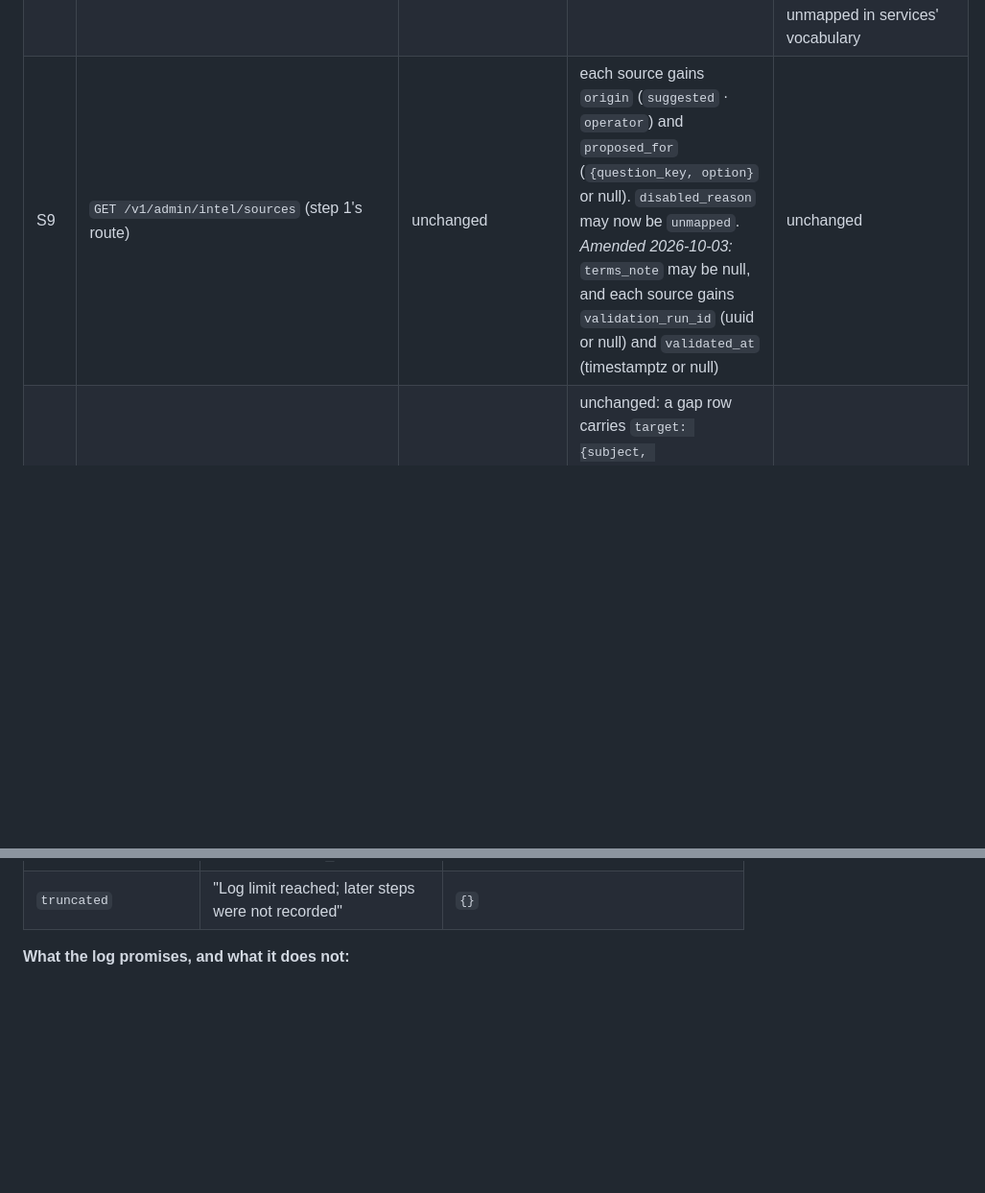
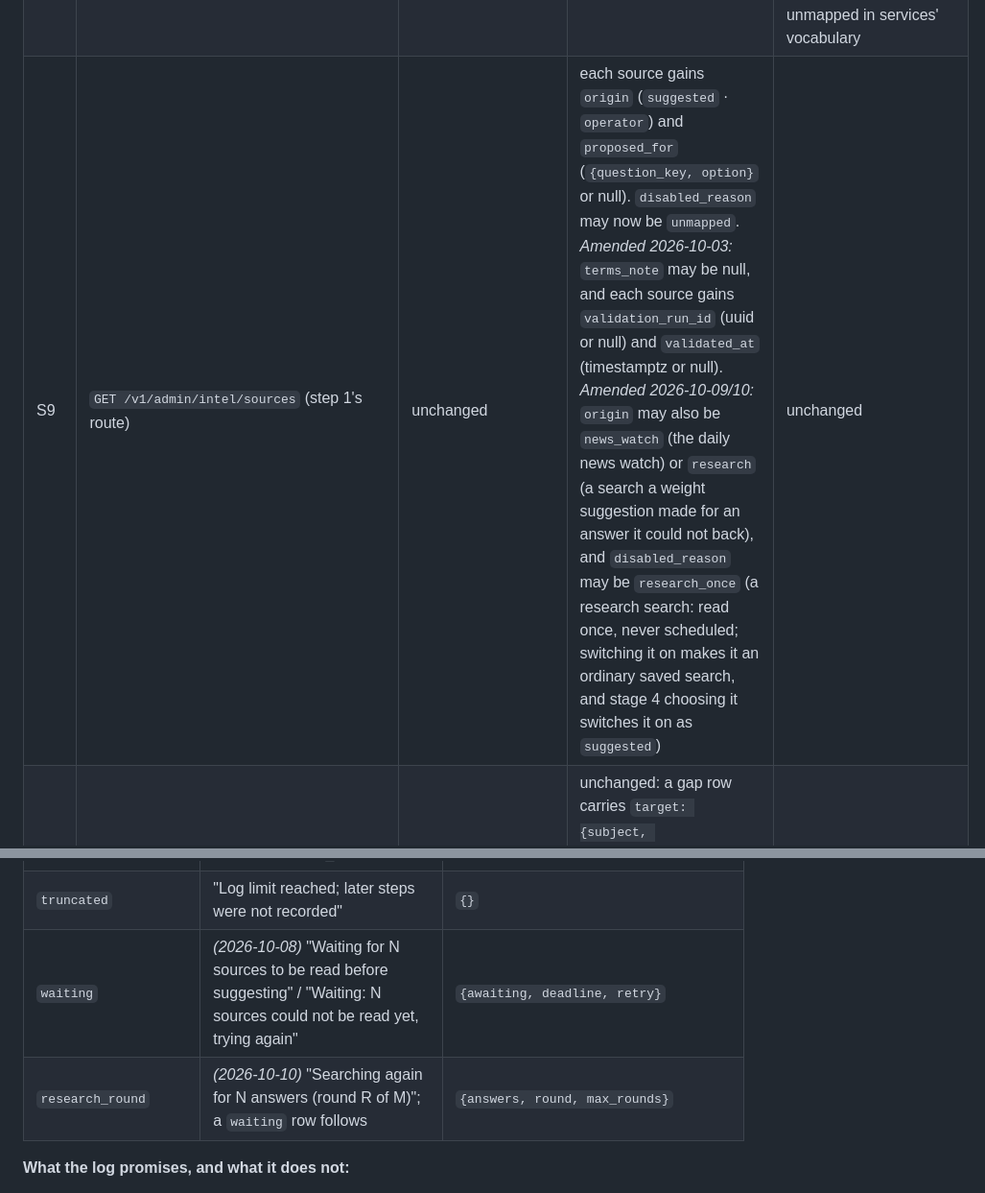
Before and after one commit to mokshith-flashbackLabs/silver-invention, a Markdown page: PROXY_INTEGRATION.md, 2 parts joined by grey strips. Shown at 96% size. Rendered like a GitHub page; blank space fills up the shorter version.

Commit message:
docs(intel): contract — research sources, the research_round step, and run rows' research state
Co-Authored-By: 5mokshith <mokshithrao1481@gmail.com>

```diff
--- a/PROXY_INTEGRATION.md
+++ b/PROXY_INTEGRATION.md
@@ -977,7 +977,7 @@ cap ($50/day), until an operator disables it on the Sources screen. Services cha
 | S6 | `GET /v1/admin/intel/weight-suggestions/{run_id}` | — | `200 {run_id, status, proposal_id \| null, error_code \| null, options: [SuggestionOption] \| null, sources_deferred: int, research_round: int}` (*2026-10-10:* `research_round` is the research round in progress, 0 before the first) | `404 intel_run_not_found` |
 | S7 | `GET /v1/admin/intel/proposals/{proposal_id}` (step 2's route, a `weight_suggestion`) | — | step 2's body, whose `target.options[]` carry `deduction`, **plus `options: [SuggestionOption]`**. Proposal-level `approvable: false`, `why_not: 'not_decidable'` | `404 proposal_not_found` |
 | S8 | `PATCH /v1/admin/intel/sources/{source_id}` (step 1's route) | unchanged | unchanged | **new:** `409 source_tags_unmapped` with `error.slugs`, when the body sets `enabled: true` and every tag the source would carry is unmapped in services' vocabulary |
-| S9 | `GET /v1/admin/intel/sources` (step 1's route) | unchanged | each source gains `origin` (`suggested` · `operator`) and `proposed_for` (`{question_key, option}` or null). `disabled_reason` may now be `unmapped`. *Amended 2026-10-03:* `terms_note` may be null, and each source gains `validation_run_id` (uuid or null) and `validated_at` (timestamptz or null) | unchanged |
+| S9 | `GET /v1/admin/intel/sources` (step 1's route) | unchanged | each source gains `origin` (`suggested` · `operator`) and `proposed_for` (`{question_key, option}` or null). `disabled_reason` may now be `unmapped`. *Amended 2026-10-03:* `terms_note` may be null, and each source gains `validation_run_id` (uuid or null) and `validated_at` (timestamptz or null). *Amended 2026-10-09/10:* `origin` may also be `news_watch` (the daily news watch) or `research` (a search a weight suggestion made for an answer it could not back), and `disabled_reason` may be `research_once` (a research search: read once, never scheduled; switching it on makes it an ordinary saved search, and stage 4 choosing it switches it on as `suggested`) | unchanged |
 | S10 | `GET /v1/admin/intel/proposals?kind=coverage_gap` and `POST /proposals/{id}/decision` on a gap (step 2, **step 6's whole services surface**) | unchanged | unchanged: a gap row carries `target: {subject, suggested_tag?, suggested_question?, regenerated_by_run_id?}`, `approvable: false`, `why_not: 'not_decidable'`. Dismissal (`rejected`) answers `200` | approving: `409 proposal_not_decidable` |
 
 **`SuggestionOption`** is `{option, deduction: int \| null, rationale, signal_ids: uuid[], suggested_tags: slug[],
@@ -1095,6 +1095,8 @@ wording. The vocabulary is closed (0046's CHECK):
 | `model_call_skipped` | "Not sent: the provider is switched off" / "…the breaker is open" / "…today's budget is spent" / "…no daily budget is set" | `{reason}`: `provider_disabled` · `breaker_open` · `budget_exceeded` · `budget_unset` |
 | `run_finished` | "Finished in 3m 40s · $0.23" / "Failed: <error_code>" / "Refused: <error_code>" | `{status, error_code, cost_usd, duration_ms}` |
 | `truncated` | "Log limit reached; later steps were not recorded" | `{}` |
+| `waiting` | *(2026-10-08)* "Waiting for N sources to be read before suggesting" / "Waiting: N sources could not be read yet, trying again" | `{awaiting, deadline, retry}` |
+| `research_round` | *(2026-10-10)* "Searching again for N answers (round R of M)"; a `waiting` row follows | `{answers, round, max_rounds}` |
 
 **What the log promises, and what it does not:**
 - **Poll it every 2 s while the run is `queued` or `running`, and once more when it ends.** `run_finished` is written
```
Also changed, not shown: other parts of PROXY_INTEGRATION.md (+1 -1 lines).
